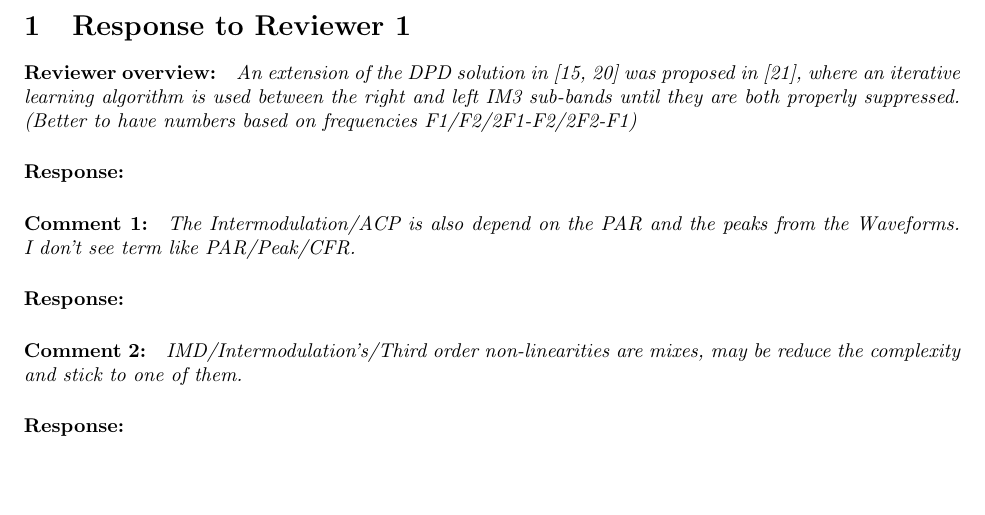
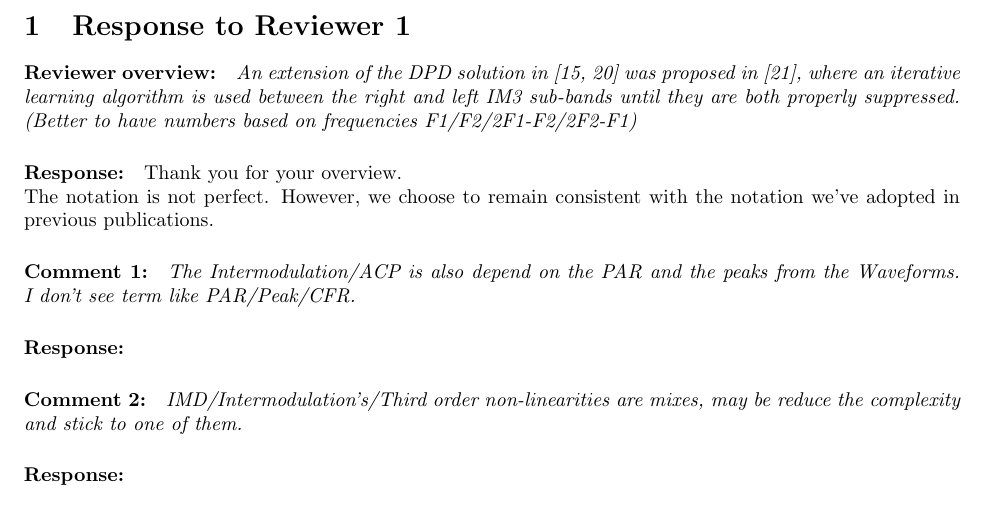
Before and after one commit to ctarver/SiPS, a LaTeX document (JournalPaper/Responce/letter.tex): part of page 2 of 3, cut so that both start at the same text, the shorter picture padded with empty space. Compiled offline with pdfLaTeX.

Commit message:
Address suggestion in notation for IMDs

```diff
--- a/JournalPaper/Responce/letter.tex
+++ b/JournalPaper/Responce/letter.tex
@@ -37,6 +37,9 @@ Houston, TX; Tampere, Finland; August 16, 2017
 \paragraph{Reviewer overview:} \textit{An extension of the DPD solution in [15, 20] was proposed in [21], where an iterative learning algorithm is used between the right and left IM3 sub-bands until they are both properly suppressed. (Better to have numbers based on frequencies F1/F2/2F1-F2/2F2-F1)}
 
 \paragraph{Response:}
+Thank you for your overview.
+
+The notation is not perfect. However, we choose to remain consistent with the notation we've adopted in previous publications.
 
 
 \paragraph{Comment 1:}\textit{The Intermodulation/ACP is also depend on the PAR and the peaks from the Waveforms. I don't see term like PAR/Peak/CFR.}
```
